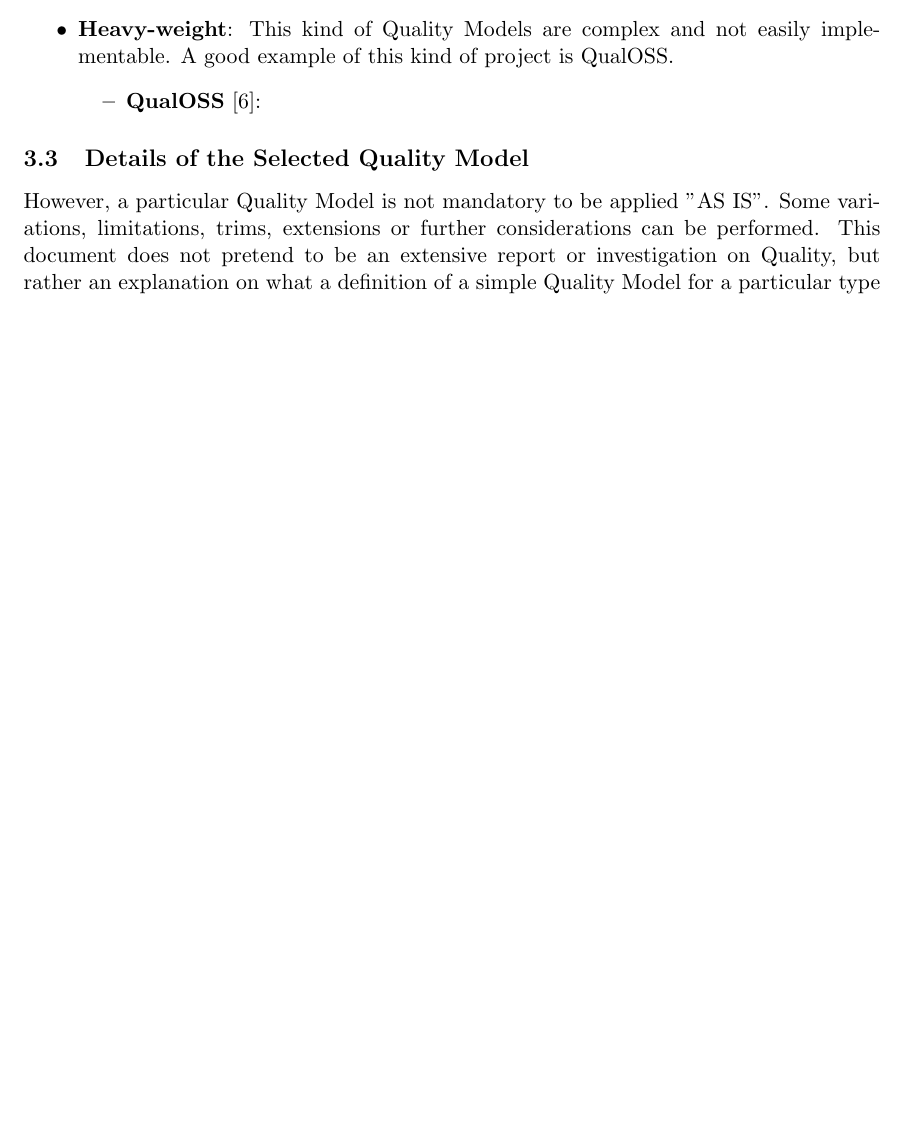
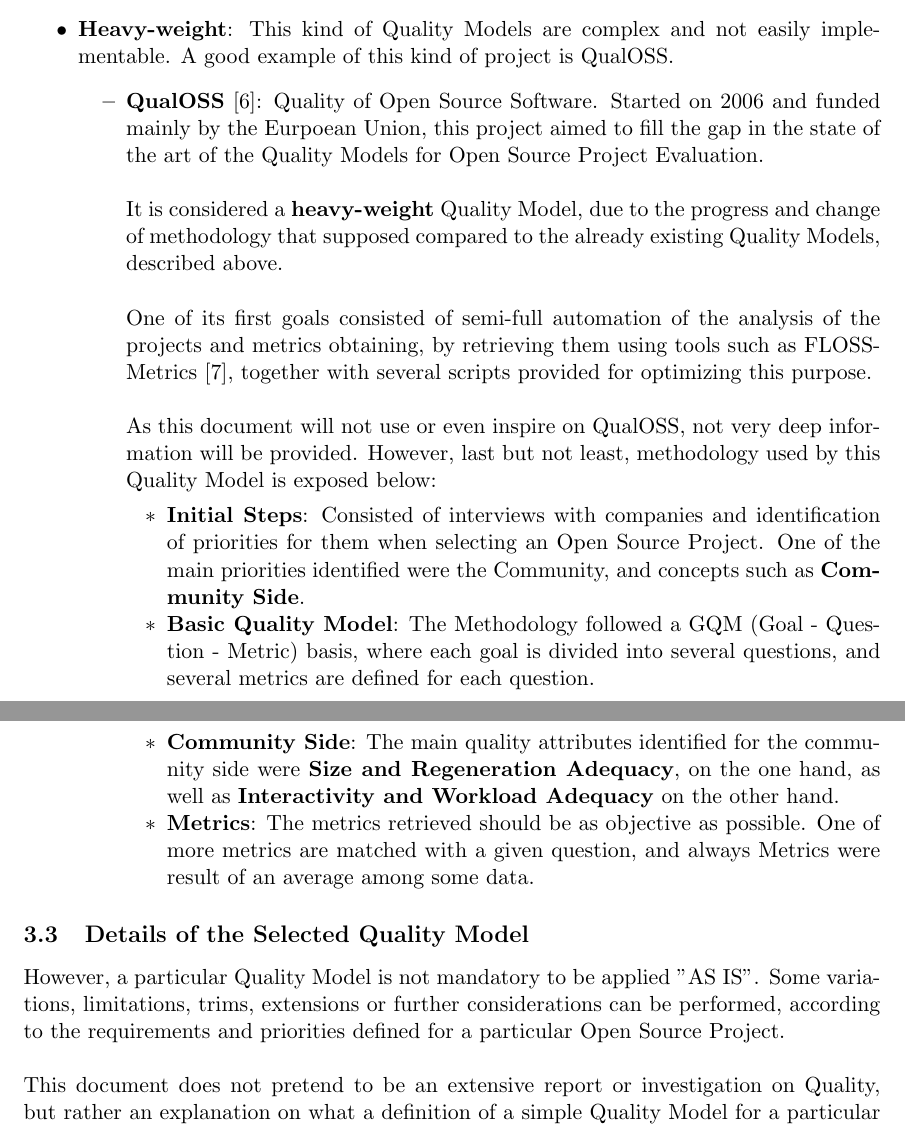
Before and after one commit to ramzitra/MSWL_SUBJECTS, a LaTeX problem sheet (PROJECT_EVALUATION/FinalAssignment/FinalReport.tex): part of page 8 of 9 before the commit and two parts of pages 8 and 9 of 10 after it, the two joined at a grey line, cut so that both start at the same text, the shorter picture padded with empty space. Compiled offline with pdfLaTeX.

Commit message:
Completion of Quality Models description

```diff
--- a/PROJECT_EVALUATION/FinalAssignment/FinalReport.tex
+++ b/PROJECT_EVALUATION/FinalAssignment/FinalReport.tex
@@ -174,11 +174,26 @@
 \end{itemize}
 \item{\textbf{Heavy-weight}}: This kind of Quality Models are complex and not easily implementable. A good example of this kind of project is QualOSS.
 \begin{itemize}\itemsep0pt
-\item{\textbf{QualOSS}}~\cite{QUALOSS00}:
+\item{\textbf{QualOSS}}~\cite{QUALOSS00}: Quality of Open Source Software. Started on 2006 and funded mainly by the Eurpoean Union, this project aimed to fill the gap in the state of the art of the Quality Models for Open Source Project Evaluation.\\
+\\
+It is considered a \textbf{heavy-weight} Quality Model, due to the progress and change of methodology that supposed compared to the already existing Quality Models, described above.\\
+\\
+One of its first goals consisted of semi-full automation of the analysis of the projects and metrics obtaining, by retrieving them using tools such as FLOSSMetrics~\cite{FLOSSM00}, together with several scripts provided for optimizing this purpose.\\
+\\
+As this document will not use or even inspire on QualOSS, not very deep information will be provided. However, last but not least, methodology used by this Quality Model is exposed below:
+\begin{itemize}\itemsep0pt
+\item{\textbf{Initial Steps}}: Consisted of interviews with companies and identification of priorities for them when selecting an Open Source Project. One of the main priorities identified were the Community, and concepts such as \textbf{Community Side}.
+\item{\textbf{Basic Quality Model}}: The Methodology followed a GQM (Goal - Question - Metric) basis, where each goal  is divided into several questions, and several metrics are defined for each question.
+\item{\textbf{Community Side}}: The main quality attributes identified for the community side were \textbf{Size and Regeneration Adequacy}, on the one hand, as well as \textbf{Interactivity and Workload Adequacy} on the other hand.
+\item{\textbf{Metrics}}: The metrics retrieved should be as objective as possible. One of more metrics are matched with a given question, and always Metrics were result of an average among some data.
+\end{itemize}
+
 \end{itemize}
 \end{itemize}
 
 \subsection{Details of the Selected Quality Model}
-However, a particular Quality Model is not mandatory to be applied "AS IS". Some variations, limitations, trims, extensions or further considerations can be performed. This document does not pretend to be an extensive report or investigation on Quality, but rather an explanation on what a definition of a simple Quality Model for a particular type of Open Source Projects, in this case, related to an incipient and very active technology as Cloud Computing is, and how a particular project scores to that model.\\
+However, a particular Quality Model is not mandatory to be applied "AS IS". Some variations, limitations, trims, extensions or further considerations can be performed, according to the requirements and priorities defined for a particular Open Source Project.\\
+\\
+This document does not pretend to be an extensive report or investigation on Quality, but rather an explanation on what a definition of a simple Quality Model for a particular type of Open Source Projects, in this case, related to an incipient and very active technology as Cloud Computing is, and how a particular project scores to that model.\\
 \\
 For previous reason, in this case, a very simple Quality Model has been developed, taking some of the attributes of OpenBRR on the one hand, and on the other hand implementing and extending other attributes that have been considered to be important for this kind of Cloud Computing Open Source Projects.
```
Also changed, not shown: PROJECT_EVALUATION/FinalAssignment/mybib.bib (+6 -0 lines), PROJECT_EVALUATION/FinalAssignment/FinalReport.tex (19 more changed lines).
